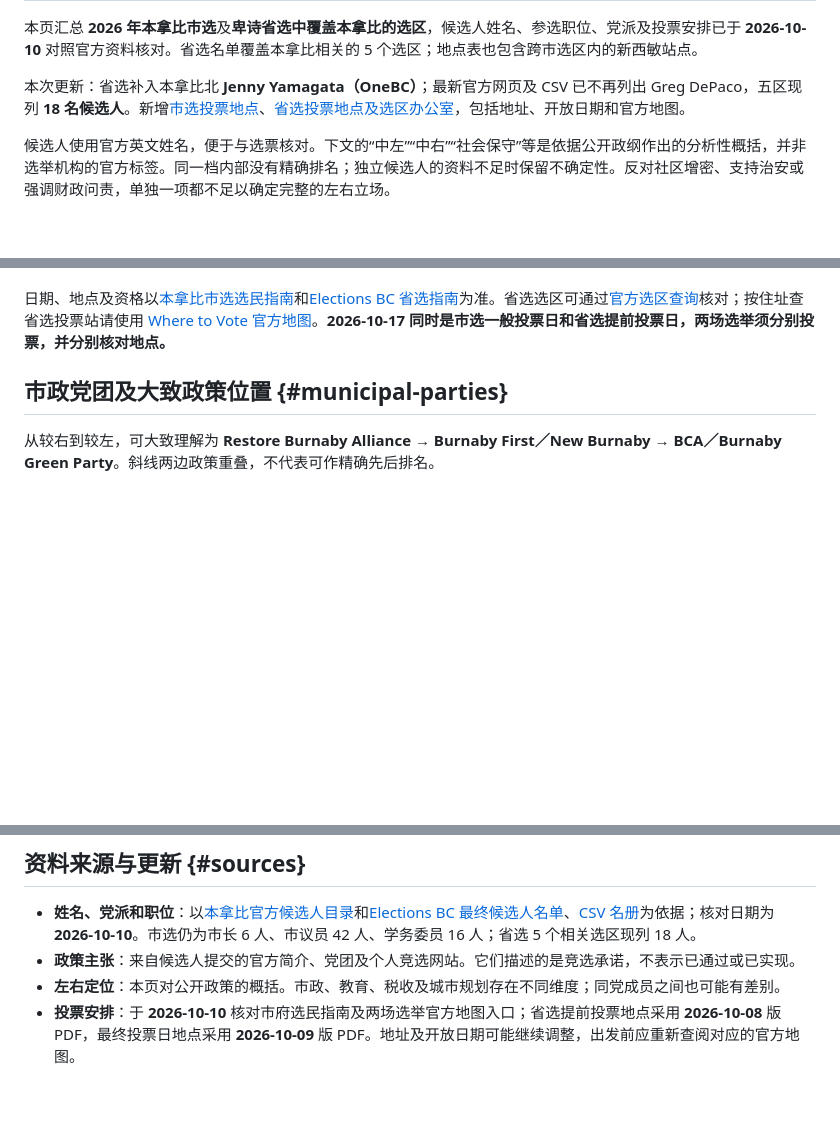
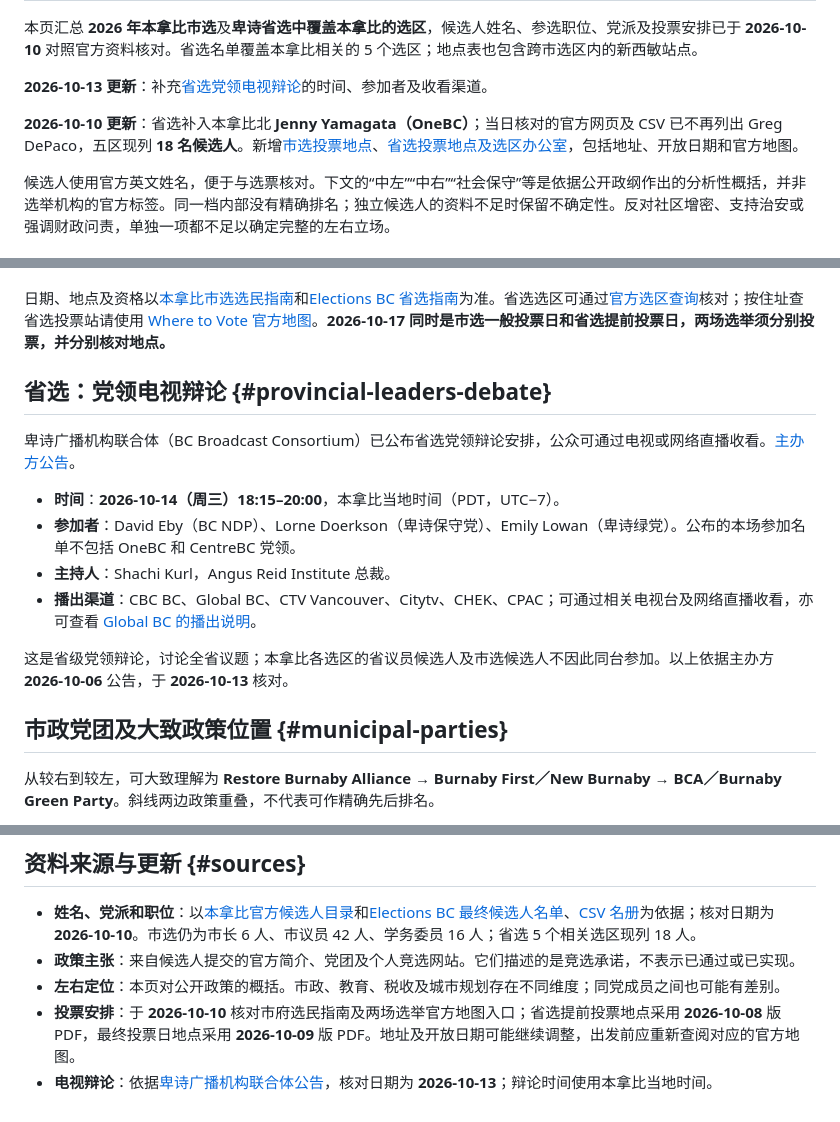
Before and after one commit to zhongkechen/wiki, a Markdown page: wiki/burnaby-elections-2026.md, 3 parts joined by grey strips. Rendered like a GitHub page; blank space fills up the shorter version.

Commit message:
补充卑诗省选党领电视辩论信息

```diff
--- a/wiki/burnaby-elections-2026.md
+++ b/wiki/burnaby-elections-2026.md
@@ -9,7 +9,9 @@ toc-depth: 3
 
 本页汇总 **2026 年本拿比市选**及**卑诗省选中覆盖本拿比的选区**，候选人姓名、参选职位、党派及投票安排已于 **2026-10-10** 对照官方资料核对。省选名单覆盖本拿比相关的 5 个选区；地点表也包含跨市选区内的新西敏站点。
 
-本次更新：省选补入本拿比北 **Jenny Yamagata（OneBC）**；最新官方网页及 CSV 已不再列出 Greg DePaco，五区现列 **18 名候选人**。新增[市选投票地点](#municipal-voting-locations)、[省选投票地点及选区办公室](#provincial-voting-locations)，包括地址、开放日期和官方地图。
+**2026-10-13 更新**：补充[省选党领电视辩论](#provincial-leaders-debate)的时间、参加者及收看渠道。
+
+**2026-10-10 更新**：省选补入本拿比北 **Jenny Yamagata（OneBC）**；当日核对的官方网页及 CSV 已不再列出 Greg DePaco，五区现列 **18 名候选人**。新增[市选投票地点](#municipal-voting-locations)、[省选投票地点及选区办公室](#provincial-voting-locations)，包括地址、开放日期和官方地图。
 
 候选人使用官方英文姓名，便于与选票核对。下文的“中左”“中右”“社会保守”等是依据公开政纲作出的分析性概括，并非选举机构的官方标签。同一档内部没有精确排名；独立候选人的资料不足时保留不确定性。反对社区增密、支持治安或强调财政问责，单独一项都不足以确定完整的左右立场。
 
@@ -27,6 +29,17 @@ toc-depth: 3
   - 本拿比相关 **5 个选区，共 18 名候选人**；候选人提名已于 2026-10-03 13:00 截止。
 
 日期、地点及资格以[本拿比市选选民指南][municipal-voters]和[Elections BC 省选指南][provincial-election]为准。省选选区可通过[官方选区查询][district-lookup]核对；按住址查省选投票站请使用 [Where to Vote 官方地图][provincial-map]。**2026-10-17 同时是市选一般投票日和省选提前投票日，两场选举须分别投票，并分别核对地点。**
+
+## 省选：党领电视辩论 {#provincial-leaders-debate}
+
+卑诗广播机构联合体（BC Broadcast Consortium）已公布省选党领辩论安排，公众可通过电视或网络直播收看。[主办方公告][provincial-debate-announcement]。
+
+- **时间**：**2026-10-14（周三）18:15–20:00**，本拿比当地时间（PDT，UTC−7）。
+- **参加者**：David Eby（BC NDP）、Lorne Doerkson（卑诗保守党）、Emily Lowan（卑诗绿党）。公布的本场参加名单不包括 OneBC 和 CentreBC 党领。
+- **主持人**：Shachi Kurl，Angus Reid Institute 总裁。
+- **播出渠道**：CBC BC、Global BC、CTV Vancouver、Citytv、CHEK、CPAC；可通过相关电视台及网络直播收看，亦可查看 [Global BC 的播出说明][provincial-debate-global]。
+
+这是省级党领辩论，讨论全省议题；本拿比各选区的省议员候选人及市选候选人不因此同台参加。以上依据主办方 **2026-10-06** 公告，于 **2026-10-13** 核对。
 
 ## 市政党团及大致政策位置 {#municipal-parties}
 
@@ -482,6 +495,7 @@ Burnaby First 此次没有学务委员候选人。
 - **政策主张**：来自候选人提交的官方简介、党团及个人竞选网站。它们描述的是竞选承诺，不表示已通过或已实现。
 - **左右定位**：本页对公开政策的概括。市政、教育、税收及城市规划存在不同维度；同党成员之间也可能有差别。
 - **投票安排**：于 **2026-10-10** 核对市府选民指南及两场选举官方地图入口；省选提前投票地点采用 **2026-10-08** 版 PDF，最终投票日地点采用 **2026-10-09** 版 PDF。地址及开放日期可能继续调整，出发前应重新查阅对应的官方地图。
+- **电视辩论**：依据[卑诗广播机构联合体公告][provincial-debate-announcement]，核对日期为 **2026-10-13**；辩论时间使用本拿比当地时间。
 
 [municipal-candidates]: https://www.burnaby.ca/our-city/mayor-and-council/elections/candidates
 [municipal-voters]: https://www.burnaby.ca/our-city/mayor-and-council/elections/voters
```
Also changed, not shown: other parts of wiki/burnaby-elections-2026.md (+4 -2 lines).
